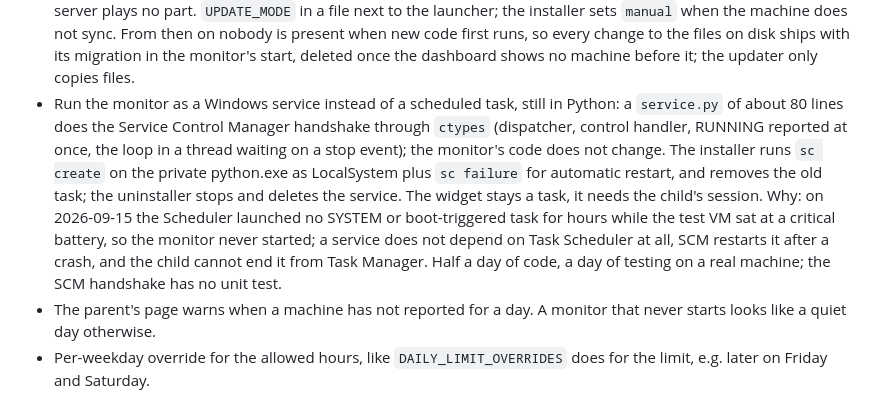
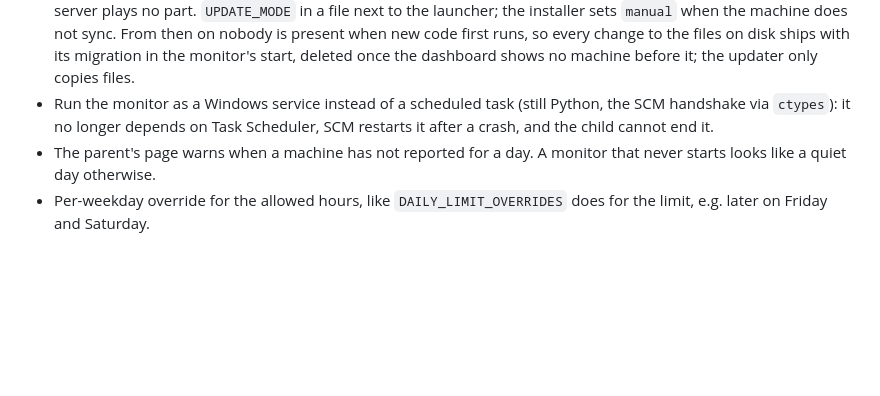
Before and after one commit to franp9am/child_control_windows, a Markdown page: TODO.md, the part around the change. Rendered like a GitHub page; blank space fills up the shorter version.

Commit message:
TODO: the service item in one sentence
Co-Authored-By: Claude Fable 5.1 <noreply@anthropic.com>

```diff
--- a/TODO.md
+++ b/TODO.md
@@ -17,19 +17,9 @@ Ordered by importance within each section.
   every change to the files on disk ships with its migration in the monitor's
   start, deleted once the dashboard shows no machine before it; the updater
   only copies files.
-* Run the monitor as a Windows service instead of a scheduled task, still in
-  Python: a `service.py` of about 80 lines does the Service Control Manager
-  handshake through `ctypes` (dispatcher, control handler, RUNNING reported at
-  once, the loop in a thread waiting on a stop event); the monitor's code does
-  not change. The installer runs `sc create` on the private python.exe as
-  LocalSystem plus `sc failure` for automatic restart, and removes the old
-  task; the uninstaller stops and deletes the service. The widget stays a task,
-  it needs the child's session. Why: on 2026-09-15 the Scheduler launched no
-  SYSTEM or boot-triggered task for hours while the test VM sat at a critical
-  battery, so the monitor never started; a service does not depend on Task
-  Scheduler at all, SCM restarts it after a crash, and the child cannot end it
-  from Task Manager. Half a day of code, a day of testing on a real machine;
-  the SCM handshake has no unit test.
+* Run the monitor as a Windows service instead of a scheduled task (still
+  Python, the SCM handshake via `ctypes`): it no longer depends on Task
+  Scheduler, SCM restarts it after a crash, and the child cannot end it.
 * The parent's page warns when a machine has not reported for a day. A monitor
   that never starts looks like a quiet day otherwise.
 * Per-weekday override for the allowed hours, like `DAILY_LIMIT_OVERRIDES` does
```
